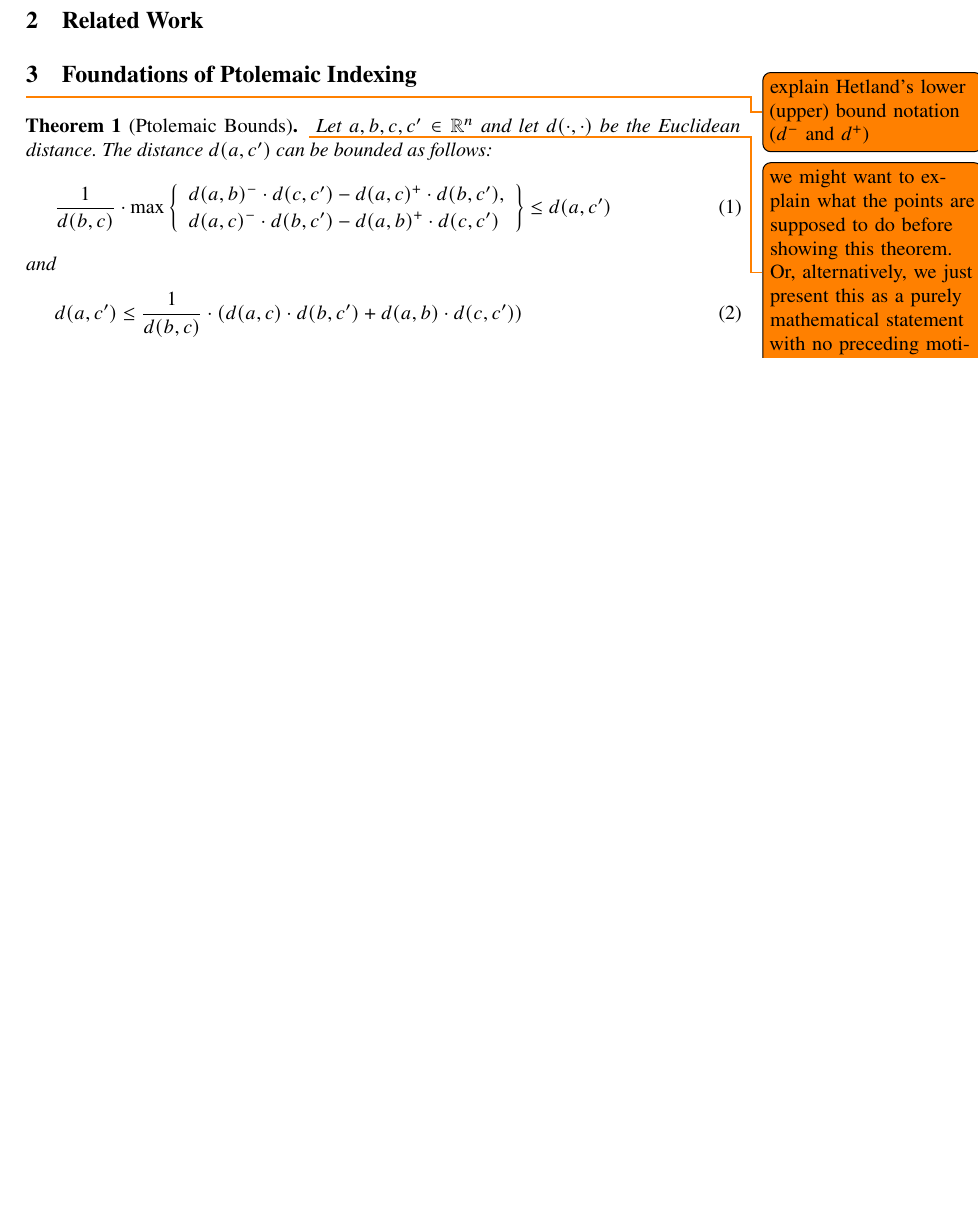
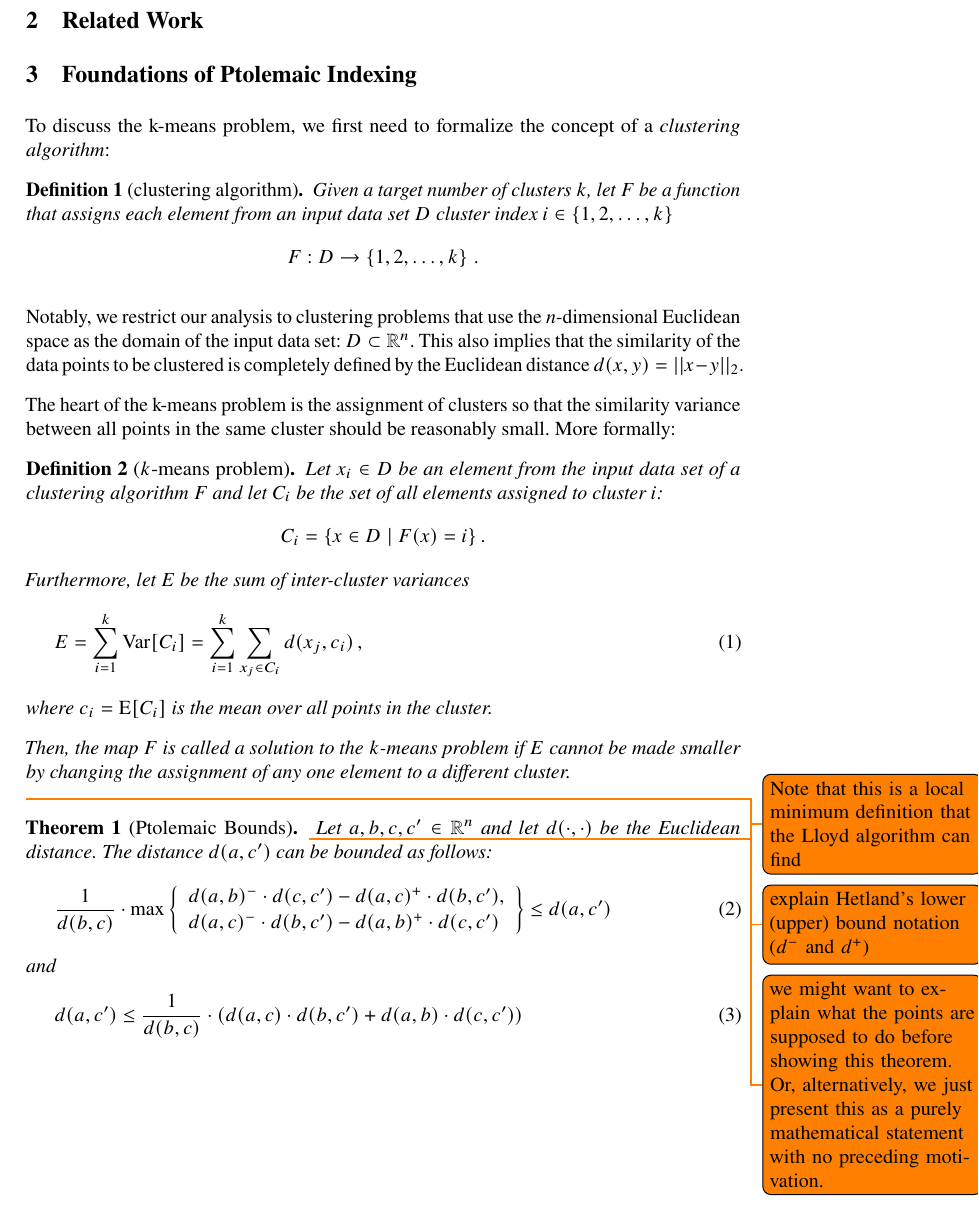
Before and after one commit to nikitaaveritchev/kmeans-Extension-Ptolemy, a LaTeX document (main.tex, which reads content/3u4_methods.tex): part of page 3 of 6 before the commit and part of page 3 of 7 after it, cut so that both start at the same text, the shorter picture padded with empty space. Compiled offline with pdfLaTeX.

Commit message:
compressing clustering, k-means definitions
progress just before talk with Krumpel

```diff
--- a/content/3u4_methods.tex
+++ b/content/3u4_methods.tex
@@ -1,4 +1,32 @@
 \section{Foundations of Ptolemaic Indexing}
+
+To discuss the k-means problem, we first need to formalize the concept of a \emph{clustering algorithm}:
+\begin{definition}[clustering algorithm]
+	Given a target number of clusters $k$,
+	let $F$ be a function that assigns each element from an input data set $D$
+	cluster index $i \in \{1, 2, \ldots, k\}$
+	$$ F:D \to \{1, 2, \ldots, k\} \;.$$
+\end{definition}
+Notably, we restrict our analysis to clustering problems that use the $n$-dimensional Euclidean space as the domain of the input data set: $D \subset \mathbb{R}^n$.
+This also implies that the similarity of the data points to be clustered is completely defined by the Euclidean distance $d(x,y)= || x-y ||_2 $.
+
+The heart of the k-means problem is the assignment of clusters so that the similarity variance between all points in the same cluster should be reasonably small.
+More formally:
+\begin{definition}[$k$-means problem]
+	Let $x_i \in D$ be an element from the input data set of a clustering algorithm $F$
+	and let $C_i$ be the set of all elements assigned to cluster $i$:
+	$$ C_i = \{x \in D \mid F(x) = i\} \,.$$
+	Furthermore, let $E$ be the sum of inter-cluster variances
+	\begin{align}
+		E & = \sum_{i=1}^k \operatorname{Var}[C_i] = \sum_{i=1}^k \sum_{x_j \in C_i}  d(x_j, c_i)\,,
+	\end{align}
+	where $c_i = \operatorname{E}[C_i]$ is the mean over all points in the cluster.
+
+	Then, the map $F$ is called a solution to the $k$-means problem
+	if $E$ cannot be made smaller by changing the assignment of any one element to a different cluster.
+\end{definition}
+\todo{Note that this is a local minimum definition that the Lloyd algorithm can find}
+
 
 
 \todo{explain Hetland's lower (upper) bound notation ($d^-$ and $d^+$)}
```
Also changed, not shown: .latexmkrc (added), 1 other file.
